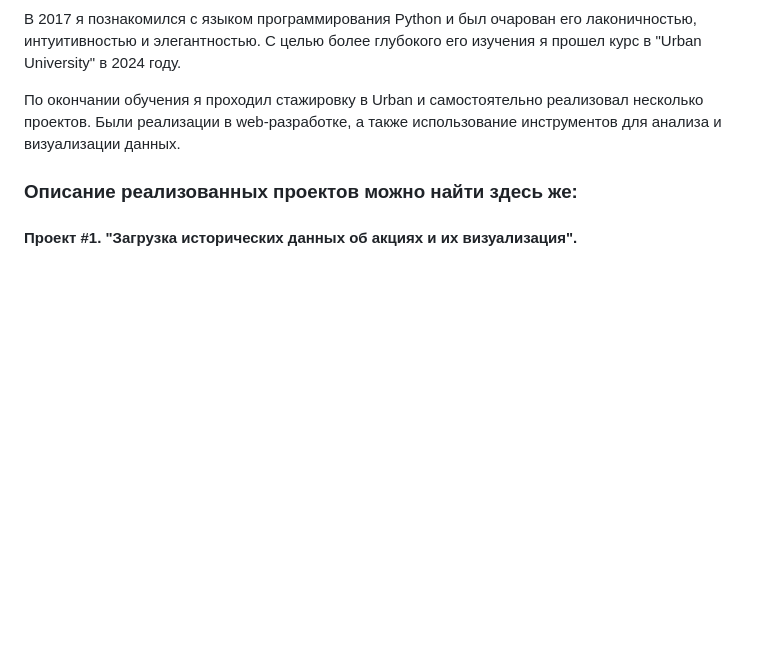
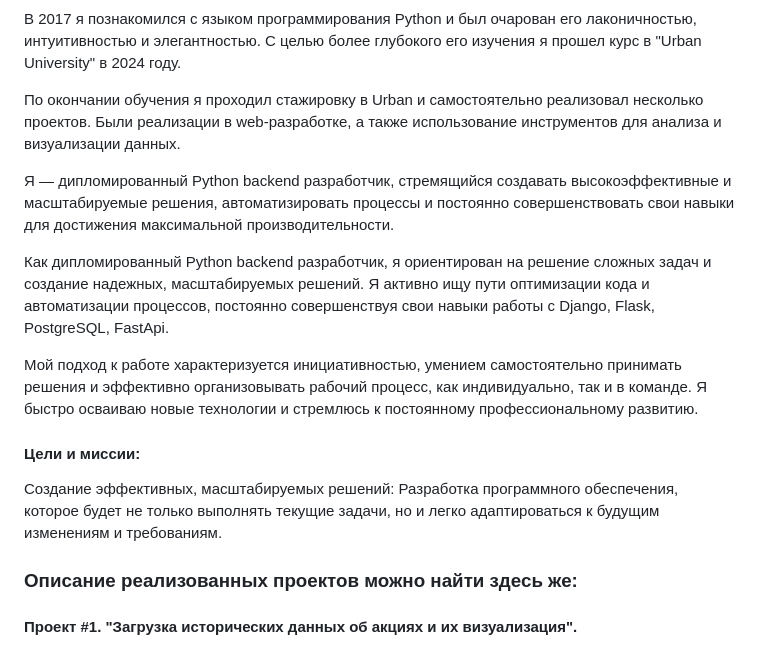
Before and after one commit to VaLeNTin-prog94/VaLeNTin-prog94, a Markdown page: README.md, the part around the change. Rendered like a GitHub page; blank space fills up the shorter version.

```diff
--- a/README.md
+++ b/README.md
@@ -13,6 +13,15 @@
 В 2017 я познакомился с языком программирования Python и был очарован его лаконичностью, интуитивностью и элегантностью. С целью более глубокого его изучения я прошел курс в "Urban University" в 2024 году.
 
 По окончании обучения я проходил стажировку в Urban и самостоятельно реализовал несколько проектов. Были реализации в web-разработке, а также использование инструментов для анализа и визуализации данных.
+
+Я — дипломированный Python backend разработчик, стремящийся создавать высокоэффективные и масштабируемые решения, автоматизировать процессы и постоянно совершенствовать свои навыки для достижения максимальной производительности.
+
+Как дипломированный Python backend разработчик, я ориентирован на решение сложных задач и создание надежных, масштабируемых решений. Я активно ищу пути оптимизации кода и автоматизации процессов, постоянно совершенствуя свои навыки работы с Django, Flask, PostgreSQL, FastApi.
+
+Мой подход к работе характеризуется инициативностью, умением самостоятельно принимать решения и эффективно организовывать рабочий процесс, как индивидуально, так и в команде. Я быстро осваиваю новые технологии и стремлюсь к постоянному профессиональному развитию.
+
+#### Цели и миссии:
+Создание эффективных, масштабируемых решений: Разработка программного обеспечения, которое будет не только выполнять текущие задачи, но и легко адаптироваться к будущим изменениям и требованиям.
 
 ### Описание реализованных проектов можно найти здесь же:
 #### Проект #1. "Загрузка исторических данных об акциях и их визуализация".
```
